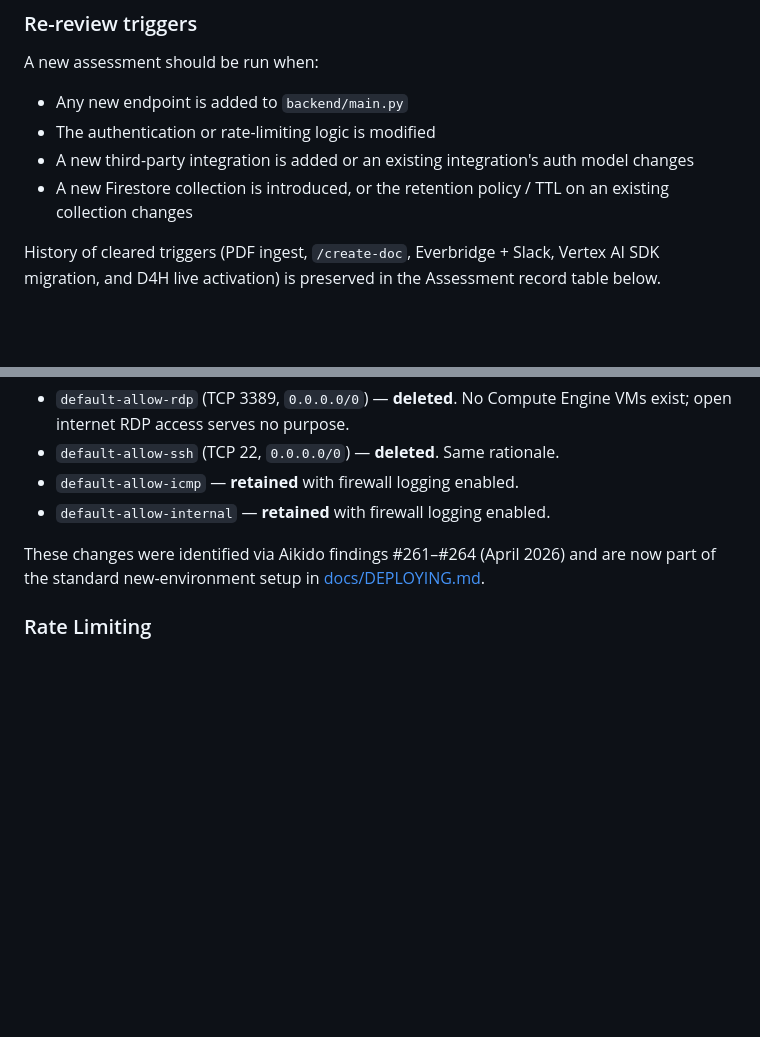
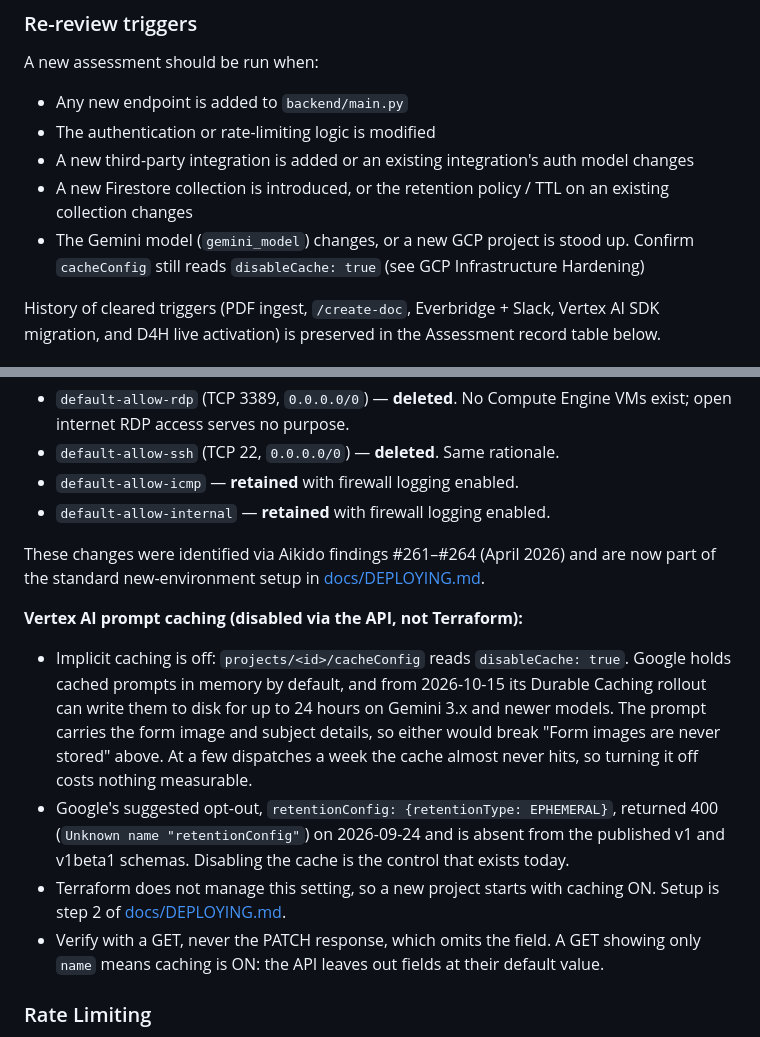
Before and after one commit to SCCSSAR/SAR_dispatch_flow, a Markdown page: SECURITY.md, 2 parts joined by grey strips. Drawn GitHub-style; blank space fills up the shorter version.

```diff
--- a/SECURITY.md
+++ b/SECURITY.md
@@ -355,6 +355,8 @@ A new assessment should be run when:
   changes
 - A new Firestore collection is introduced, or the retention policy / TTL on an
   existing collection changes
+- The Gemini model (`gemini_model`) changes, or a new GCP project is stood up. Confirm
+  `cacheConfig` still reads `disableCache: true` (see GCP Infrastructure Hardening)
 
 History of cleared triggers (PDF ingest, `/create-doc`, Everbridge + Slack, Vertex AI
 SDK migration, and D4H live activation) is preserved in the Assessment record table below.
@@ -569,6 +571,21 @@ projects are kept in approximate parity.
 These changes were identified via Aikido findings #261–#264 (April 2026) and are now
 part of the standard new-environment setup in [docs/DEPLOYING.md](docs/DEPLOYING.md).
 
+**Vertex AI prompt caching (disabled via the API, not Terraform):**
+- Implicit caching is off: `projects/<id>/cacheConfig` reads `disableCache: true`. Google
+  holds cached prompts in memory by default, and from 2026-10-15 its Durable Caching rollout
+  can write them to disk for up to 24 hours on Gemini 3.x and newer models. The prompt
+  carries the form image and subject details, so either would break "Form images are never
+  stored" above. At a few dispatches a week the cache almost never hits, so turning it off
+  costs nothing measurable.
+- Google's suggested opt-out, `retentionConfig: {retentionType: EPHEMERAL}`, returned 400
+  (`Unknown name "retentionConfig"`) on 2026-09-24 and is absent from the published v1 and
+  v1beta1 schemas. Disabling the cache is the control that exists today.
+- Terraform does not manage this setting, so a new project starts with caching ON. Setup is
+  step 2 of [docs/DEPLOYING.md](docs/DEPLOYING.md).
+- Verify with a GET, never the PATCH response, which omits the field. A GET showing only
+  `name` means caching is ON: the API leaves out fields at their default value.
+
 ### Rate Limiting
 
 - Firestore-backed rate limiter uses transactions to prevent race-condition bypasses.
```
Also changed, not shown: docs/DEPLOYING.md (+25 -0 lines).
